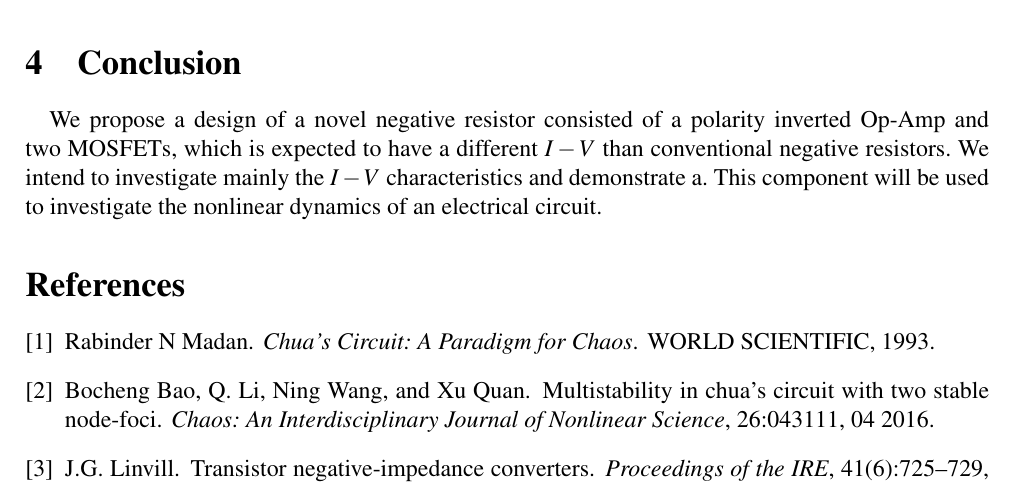
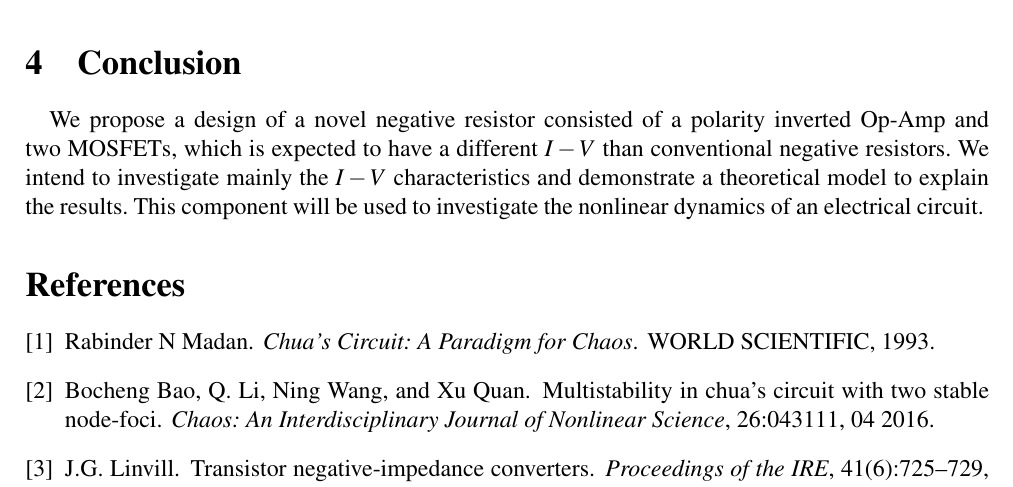
Before and after one commit to jmSNU/IPE2_Module2, a LaTeX document (Proposal/report.tex): part of page 2 of 2, cut so that both start at the same text. Compiled offline with pdfLaTeX.

Commit message:
Wrote it all 2 - EP

```diff
--- a/Proposal/report.tex
+++ b/Proposal/report.tex
@@ -110,7 +110,7 @@ The design of such a nonlinear device also directly connects to the final projec
 \section{Conclusion}
 
 
-\quad We propose a design of a novel negative resistor consisted of a polarity inverted Op-Amp and two MOSFETs, which is expected to have a different \(I-V\) than conventional negative resistors. We intend to investigate mainly the \(I-V\) characteristics and demonstrate a. This component will be used to investigate the nonlinear dynamics of an electrical circuit.
+\quad We propose a design of a novel negative resistor consisted of a polarity inverted Op-Amp and two MOSFETs, which is expected to have a different \(I-V\) than conventional negative resistors. We intend to investigate mainly the \(I-V\) characteristics and demonstrate a theoretical model to explain the results. This component will be used to investigate the nonlinear dynamics of an electrical circuit.
 \bibliographystyle{unsrt}
 \bibliography{../Proposal/references.bib}
 
```
Also changed, not shown: Proposal/report.pdf, 2 other files.
